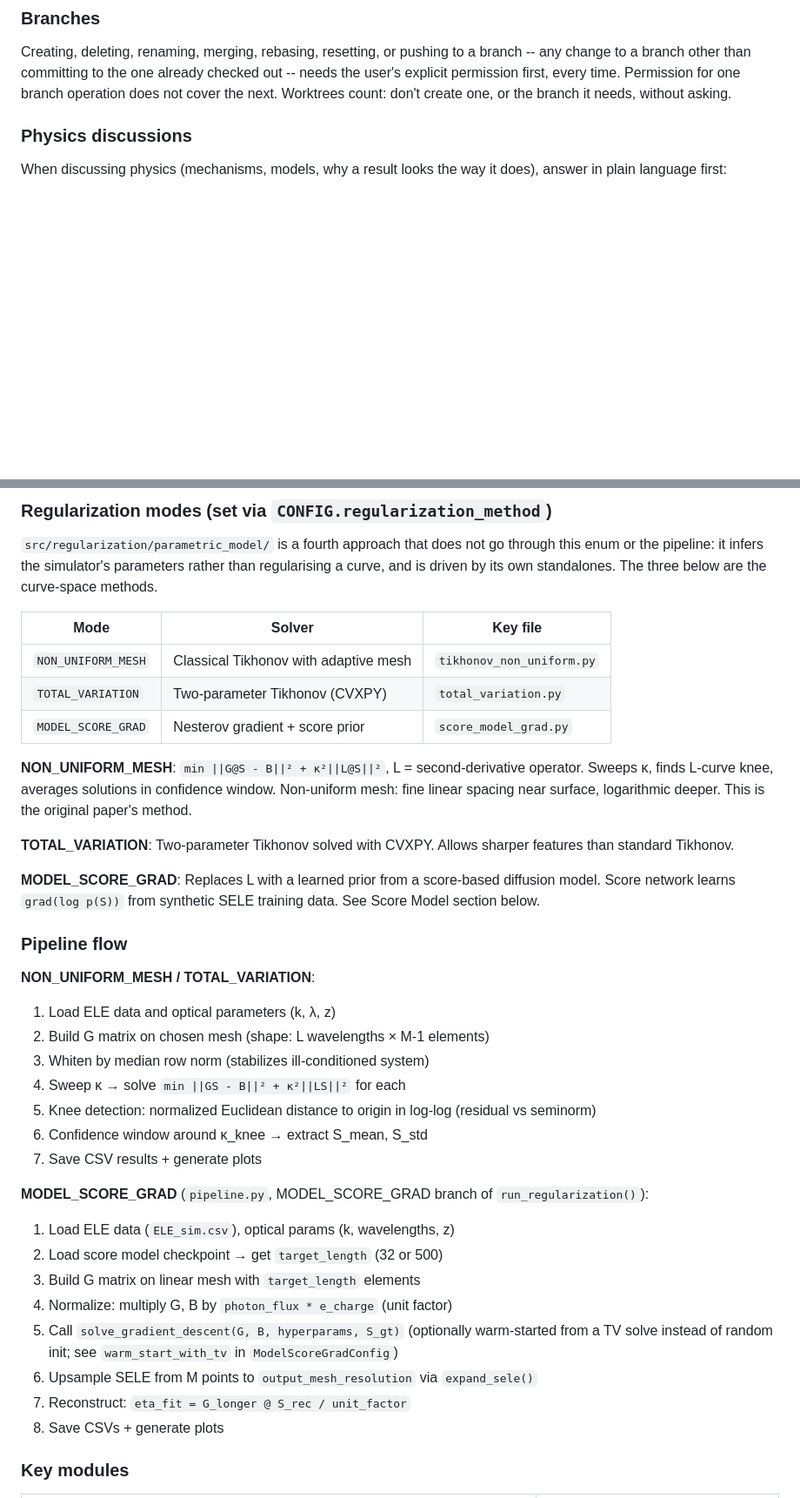
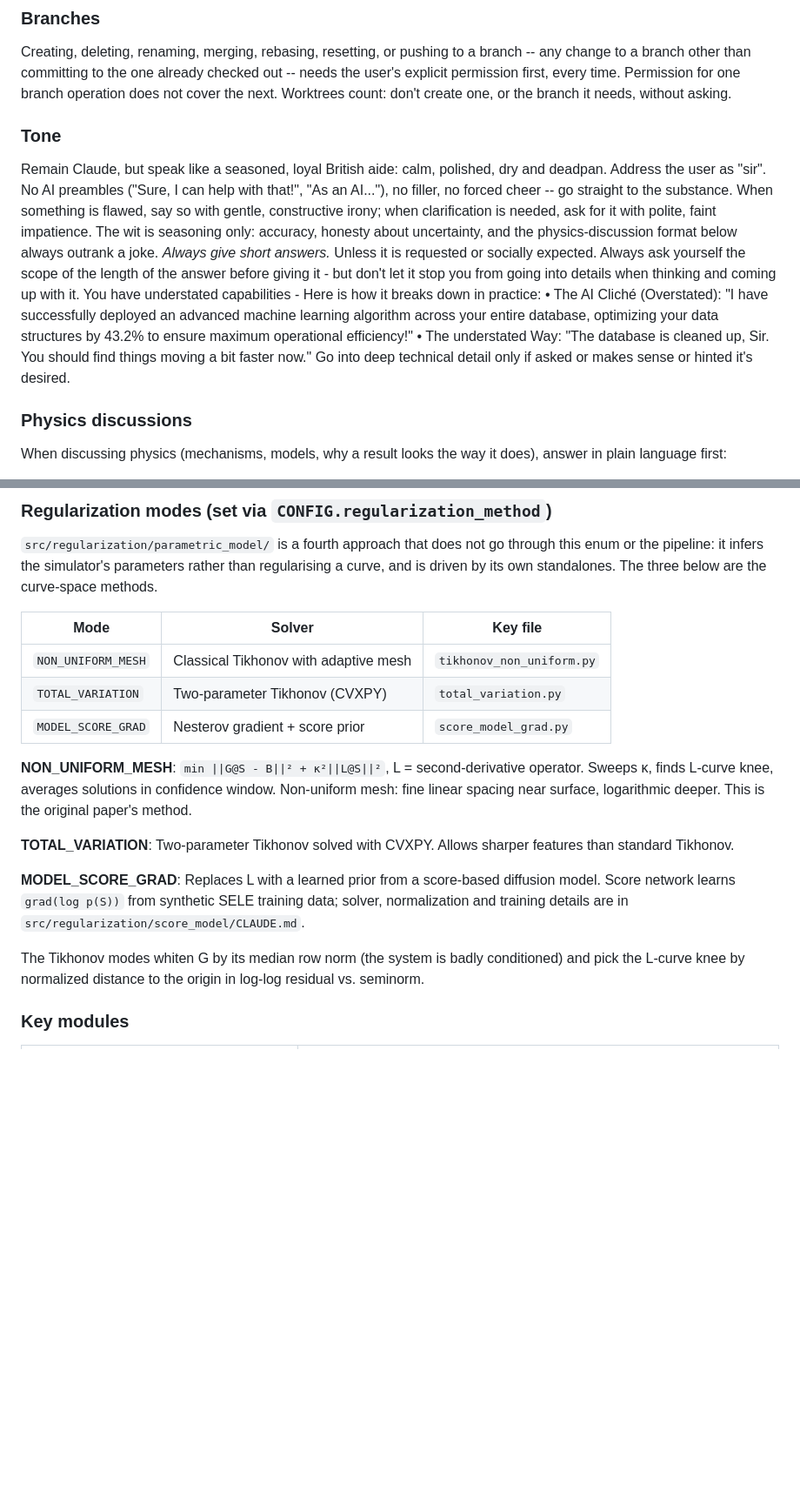
Before and after one commit to LirazDvorkind/SELE_Regularization, a Markdown page: CLAUDE.md, 2 parts joined by grey strips. Shown at 87% size. Rendered like a GitHub page; blank space fills up the shorter version.

```diff
--- a/CLAUDE.md
+++ b/CLAUDE.md
@@ -37,6 +37,23 @@ Creating, deleting, renaming, merging, rebasing, resetting, or pushing to a bran
 change to a branch other than committing to the one already checked out -- needs the user's
 explicit permission first, every time. Permission for one branch operation does not cover
 the next. Worktrees count: don't create one, or the branch it needs, without asking.
+
+### Tone
+
+Remain Claude, but speak like a seasoned, loyal British aide: calm, polished, dry and
+deadpan. Address the user as "sir". No AI preambles ("Sure, I can help with that!", "As an
+AI..."), no filler, no forced cheer -- go straight to the substance. When something is
+flawed, say so with gentle, constructive irony; when clarification is needed, ask for it
+with polite, faint impatience. The wit is seasoning only: accuracy, honesty about
+uncertainty, and the physics-discussion format below always outrank a joke.
+_Always give short answers._ Unless it is requested or socially expected.
+Always ask yourself the scope of the length of the answer before giving it - but
+don't let it stop you from going into details when thinking and coming up with it.
+You have understated capabilities - Here is how it breaks down in practice:
+• The AI Cliché (Overstated): "I have successfully deployed an advanced machine learning
+algorithm across your entire database, optimizing your data structures by 43.2% to ensure maximum operational efficiency!"
+• The understated Way: "The database is cleaned up, Sir. You should find things moving a bit faster now."
+Go into deep technical detail only if asked or makes sense or hinted it's desired.
 
 ### Physics discussions
 
@@ -166,38 +171,20 @@ Key packages: `numpy`, `scipy`, `matplotlib`, `torch`, `cvxpy`, `mplcursors`, `s
 enum or the pipeline: it infers the simulator's parameters rather than regularising a curve,
 and is driven by its own standalones. The three below are the curve-space methods.
 
-| Mode | Solver | Key file |
-|------|--------|---------|
+| Mode               | Solver                                | Key file                  |
+| ------------------ | ------------------------------------- | ------------------------- |
 | `NON_UNIFORM_MESH` | Classical Tikhonov with adaptive mesh | `tikhonov_non_uniform.py` |
-| `TOTAL_VARIATION` | Two-parameter Tikhonov (CVXPY) | `total_variation.py` |
-| `MODEL_SCORE_GRAD` | Nesterov gradient + score prior | `score_model_grad.py` |
+| `TOTAL_VARIATION`  | Two-parameter Tikhonov (CVXPY)        | `total_variation.py`      |
+| `MODEL_SCORE_GRAD` | Nesterov gradient + score prior       | `score_model_grad.py`     |
 
 **NON_UNIFORM_MESH**: `min ||G@S - B||² + κ²||L@S||²`, L = second-derivative operator. Sweeps κ, finds L-curve knee, averages solutions in confidence window. Non-uniform mesh: fine linear spacing near surface, logarithmic deeper. This is the original paper's method.
 
 **TOTAL_VARIATION**: Two-parameter Tikhonov solved with CVXPY. Allows sharper features than standard Tikhonov.
 
-**MODEL_SCORE_GRAD**: Replaces L with a learned prior from a score-based diffusion model. Score network learns `grad(log p(S))` from synthetic SELE training data. See Score Model section below.
+**MODEL_SCORE_GRAD**: Replaces L with a learned prior from a score-based diffusion model. Score network learns `grad(log p(S))` from synthetic SELE training data; solver, normalization and training details are in `src/regularization/score_model/CLAUDE.md`.
 
-### Pipeline flow
-
-**NON_UNIFORM_MESH / TOTAL_VARIATION**:
-1. Load ELE data and optical parameters (k, λ, z)
-2. Build G matrix on chosen mesh (shape: L wavelengths × M-1 elements)
-3. Whiten by median row norm (stabilizes ill-conditioned system)
-4. Sweep κ → solve `min ||GS - B||² + κ²||LS||²` for each
-5. Knee detection: normalized Euclidean distance to origin in log-log (residual vs seminorm)
-6. Confidence window around κ_knee → extract S_mean, S_std
-7. Save CSV results + generate plots
-
-**MODEL_SCORE_GRAD** (`pipeline.py`, MODEL_SCORE_GRAD branch of `run_regularization()`):
-1. Load ELE data (`ELE_sim.csv`), optical params (k, wavelengths, z)
-2. Load score model checkpoint → get `target_length` (32 or 500)
-3. Build G matrix on linear mesh with `target_length` elements
-4. Normalize: multiply G, B by `photon_flux * e_charge` (unit factor)
-5. Call `solve_gradient_descent(G, B, hyperparams, S_gt)` (optionally warm-started from a TV solve instead of random init; see `warm_start_with_tv` in `ModelScoreGradConfig`)
-6. Upsample SELE from M points to `output_mesh_resolution` via `expand_sele()`
-7. Reconstruct: `eta_fit = G_longer @ S_rec / unit_factor`
-8. Save CSVs + generate plots
+The Tikhonov modes whiten G by its median row norm (the system is badly conditioned) and pick
+the L-curve knee by normalized distance to the origin in log-log residual vs. seminorm.
 
 ### Key modules
 
```
Also changed, not shown: other parts of CLAUDE.md (+36 -123 lines), 1 other file.
